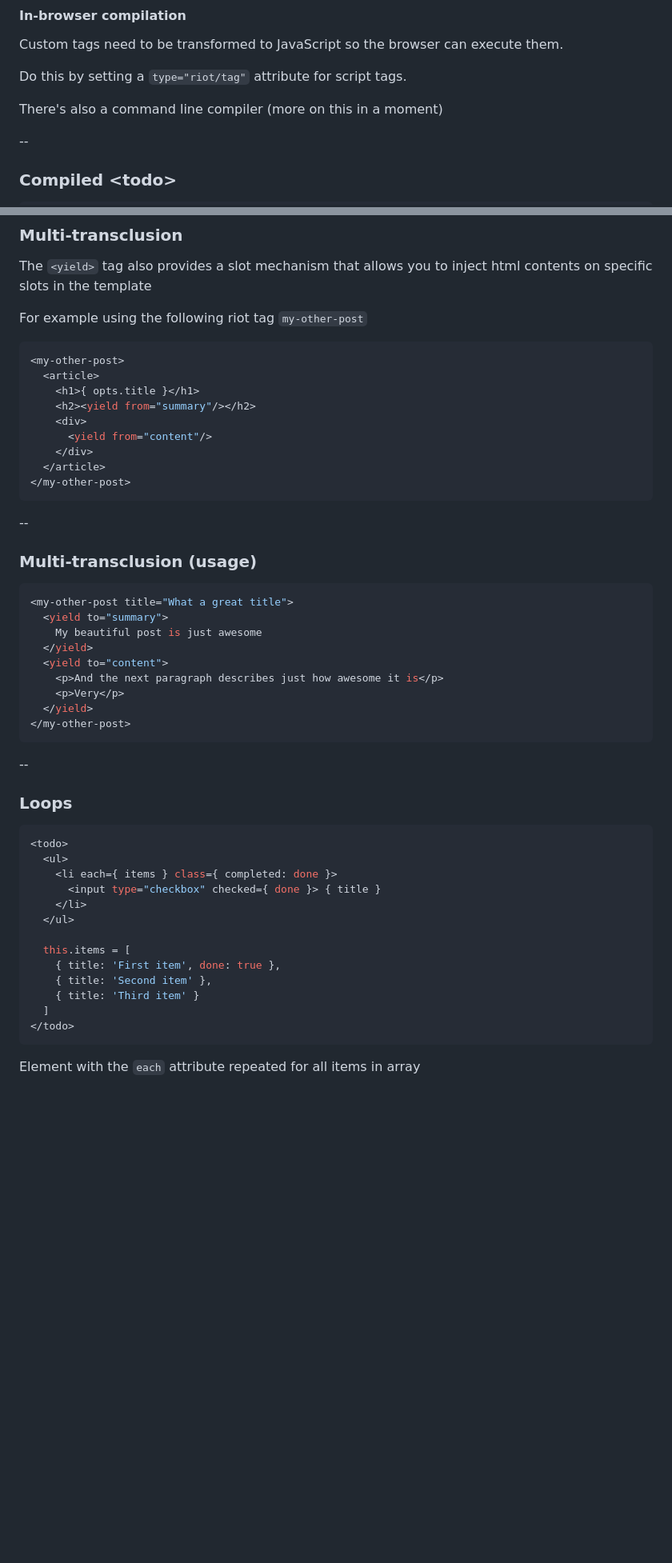
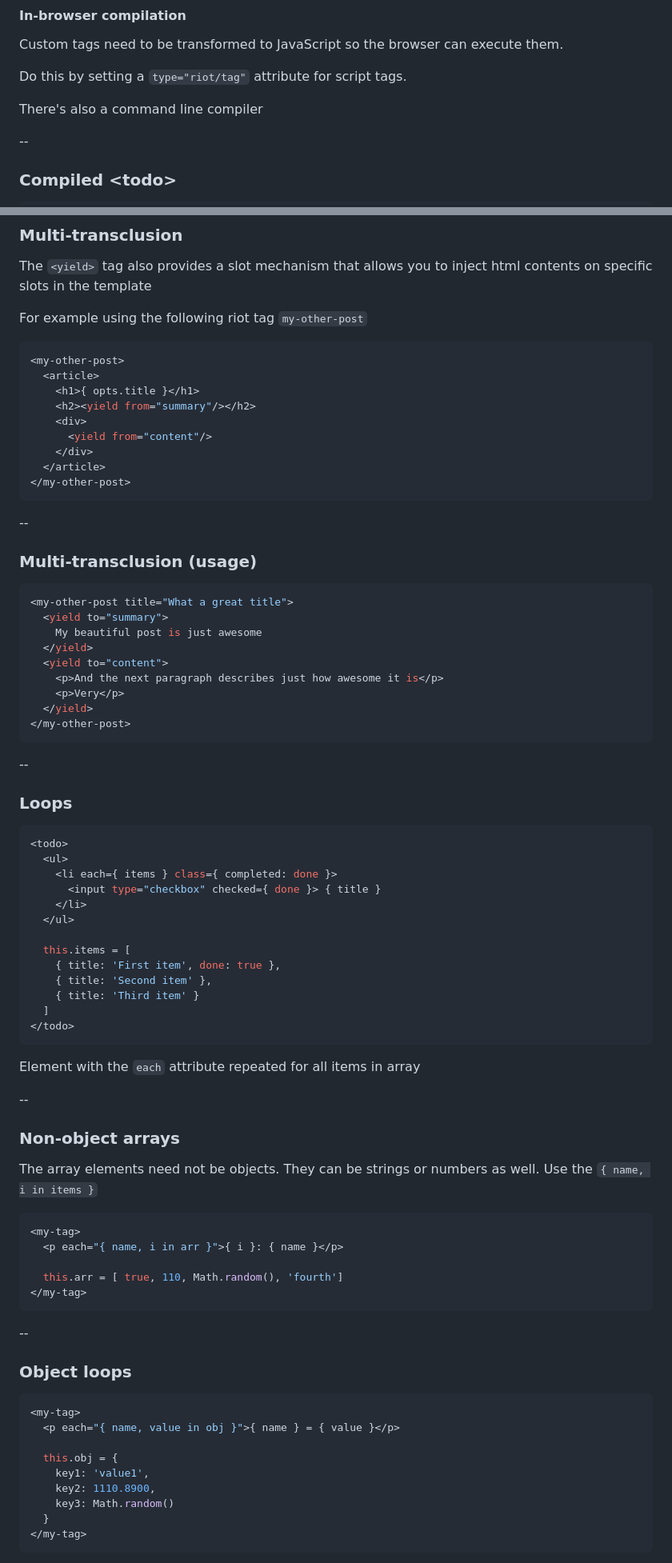
Before and after one commit to mike-ward/talk-riotjs, a Markdown page: slides.md, 2 parts joined by grey strips. Shown: that part at 80% size. GitHub-like rendering; blank space fills up the shorter version.

````diff
--- a/slides.md
+++ b/slides.md
@@ -225,7 +225,7 @@ execute them.
 
 Do this by setting a `type="riot/tag"` attribute for script tags.
 
-There's also a command line compiler (more on this in a moment)
+There's also a command line compiler
 
 --
 
@@ -669,7 +669,7 @@ inject html contents on specific slots in the template
 
 For example using the following riot tag `my-other-post`
 
-```js
+``` js
 <my-other-post>
   <article>
     <h1>{ opts.title }</h1>
@@ -685,7 +685,7 @@ For example using the following riot tag `my-other-post`
 
 ### Multi-transclusion (usage)
 
-```js
+``` js
 <my-other-post title="What a great title">
   <yield to="summary">
     My beautiful post is just awesome
@@ -701,7 +701,7 @@ For example using the following riot tag `my-other-post`
 
 ### Loops
 
-```js
+``` js
 <todo>
   <ul>
     <li each={ items } class={ completed: done }>
@@ -718,3 +718,35 @@ For example using the following riot tag `my-other-post`
 ```
 
 Element with the `each` attribute repeated for all items in array
+
+--
+
+### Non-object arrays
+
+The array elements need not be objects. They can be strings or numbers
+as well. Use the `{ name, i in items }`
+
+``` js
+<my-tag>
+  <p each="{ name, i in arr }">{ i }: { name }</p>
+
+  this.arr = [ true, 110, Math.random(), 'fourth']
+</my-tag>
+```
+
+--
+
+### Object loops
+
+``` js
+<my-tag>
+  <p each="{ name, value in obj }">{ name } = { value }</p>
+
+  this.obj = {
+    key1: 'value1',
+    key2: 1110.8900,
+    key3: Math.random()
+  }
+</my-tag>
+```
+
````
Also changed, not shown: other parts of slides.md (+52 -15 lines), online-resources.jpg (added), 2 other files.
